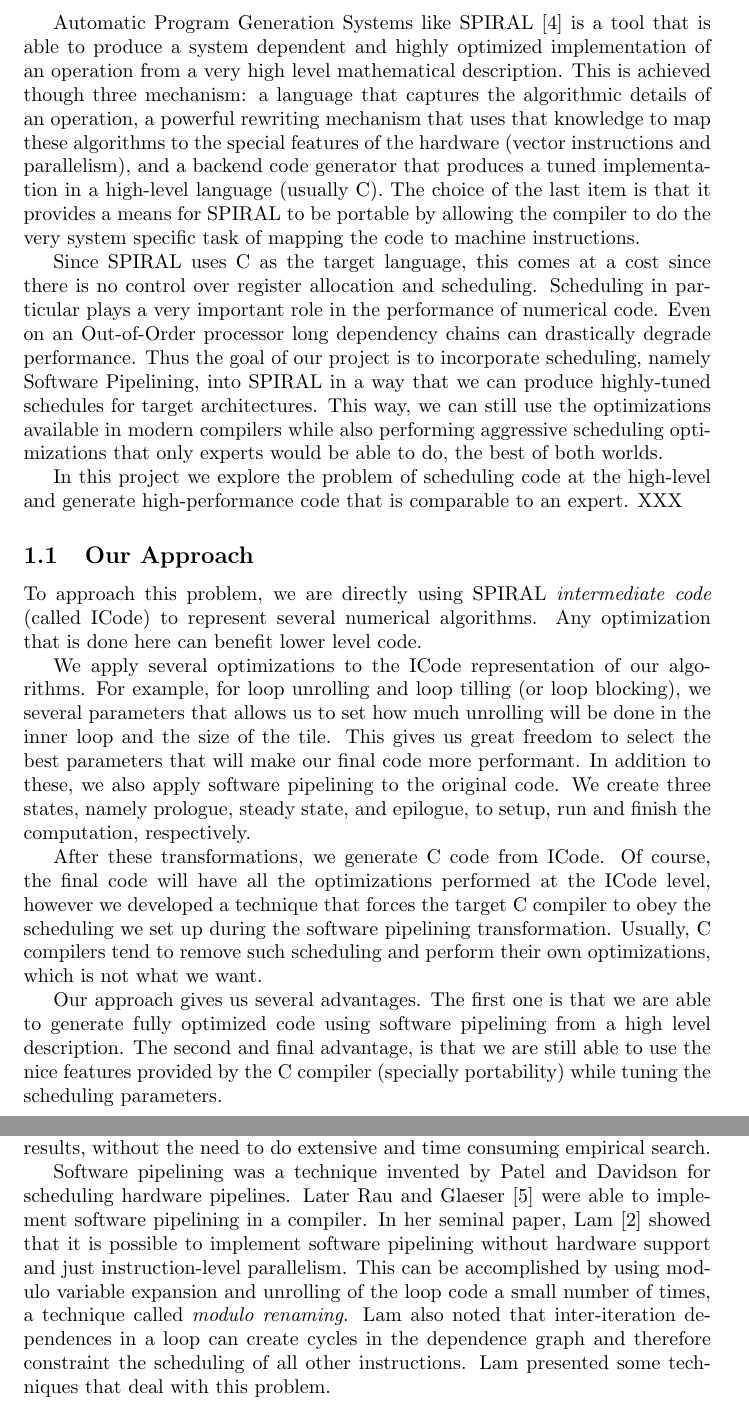
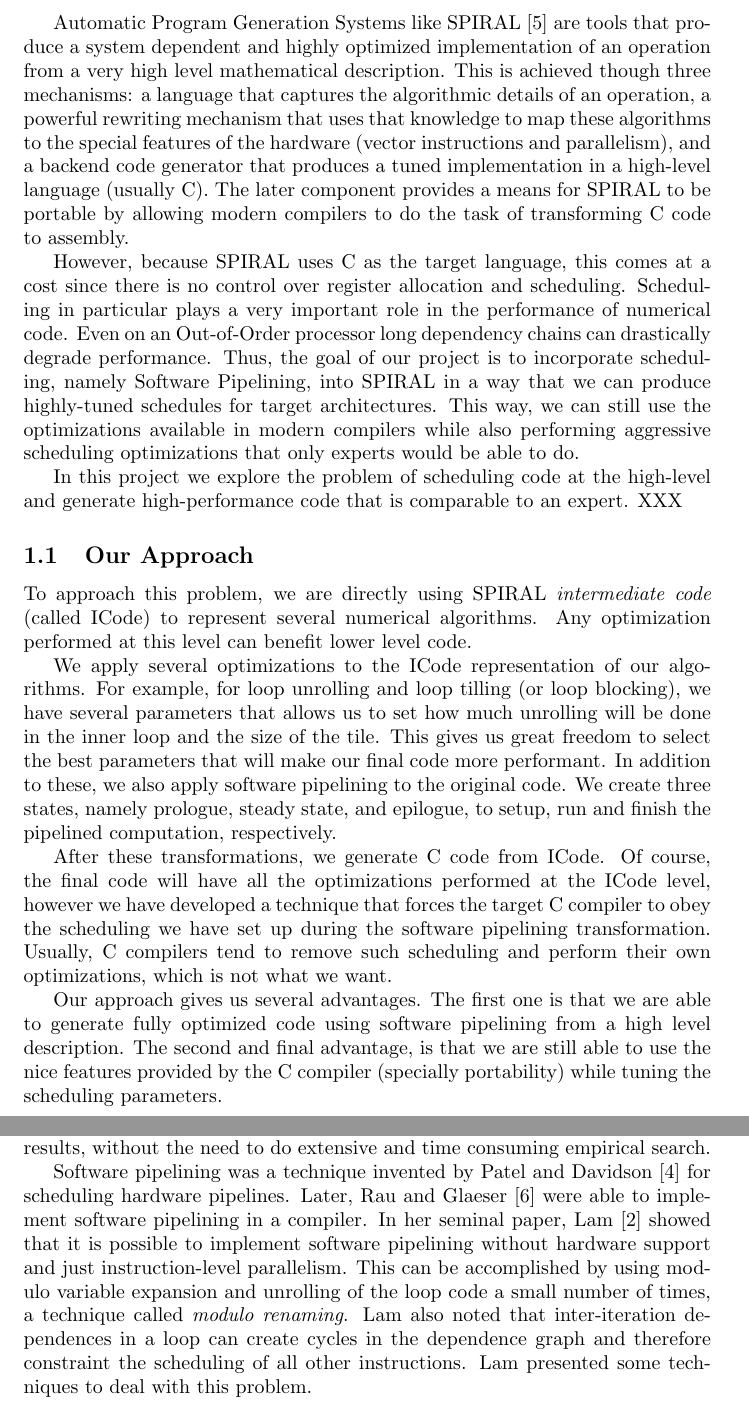
Before and after one commit to flavioc/compilers, a LaTeX paper (report/draft.tex): two parts of pages 2 and 3 of 8, joined at a grey line, cut so that both start at the same text. Compiled offline with pdfLaTeX.

Commit message:
More fixes. Add original software pipelining reference.

```diff
--- a/report/draft.tex
+++ b/report/draft.tex
@@ -48,20 +48,20 @@ of their code and its scheduling of instructions, a task that compilers are usua
 they would have to guess the structure of the input data and then generate and run small instances of the problem
 to find an optimal solution.
 
-Automatic Program Generation Systems like SPIRAL~\cite{Pueschel:05} is a tool that is able to produce a system
+Automatic Program Generation Systems like SPIRAL~\cite{Pueschel:05} are tools that produce a system
 dependent and highly optimized implementation of an operation from a very high level mathematical description.
-This is achieved though three mechanism: a language that captures the algorithmic details of an operation, a powerful
+This is achieved though three mechanisms: a language that captures the algorithmic details of an operation, a powerful
 rewriting mechanism that uses that knowledge to map these algorithms to the special features of the hardware (vector
 instructions and parallelism), and a backend code generator that produces a tuned implementation in a high-level language
-(usually C). The choice of the last item is that it provides a means for SPIRAL to be portable by allowing the compiler to do the very
-system specific task of mapping the code to machine instructions.
+(usually C). The later component provides a means for SPIRAL to be portable by allowing modern compilers to do the task
+of transforming C code to assembly.
 
-Since SPIRAL uses C as the target language, this comes at a cost since there is no control over register allocation and
+However, because SPIRAL uses C as the target language, this comes at a cost since there is no control over register allocation and
 scheduling. Scheduling in particular plays a very important role in the performance of numerical code. Even on an Out-of-Order
-processor long dependency chains can drastically degrade performance. Thus the goal of our project is to incorporate scheduling,
+processor long dependency chains can drastically degrade performance. Thus, the goal of our project is to incorporate scheduling,
 namely Software Pipelining, into SPIRAL in a way that we can produce highly-tuned schedules for target architectures.
 This way, we can still use the optimizations available in modern compilers while also performing aggressive scheduling optimizations
-that only experts would be able to do, the best of both worlds.
+that only experts would be able to do.
 
 In this project we explore the problem of scheduling code at the high-level and generate high-performance code that is comparable
 to an expert. XXX
@@ -103,20 +103,20 @@ to an expert. XXX
 \subsection{Our Approach}
 
 To approach this problem, we are directly using SPIRAL \emph{intermediate code} (called ICode)
-to represent several numerical algorithms. Any optimization that is done here can benefit
+to represent several numerical algorithms. Any optimization performed at this level can benefit
 lower level code.
 
 We apply several optimizations to the ICode representation of our algorithms. For example,
-for loop unrolling and loop tilling (or loop blocking), we several parameters that allows
+for loop unrolling and loop tilling (or loop blocking), we have several parameters that allows
 us to set how much unrolling will be done in the inner loop and the size of the tile.
 This gives us great freedom to select the best parameters that will make our final code more
 performant. In addition to these, we also apply software pipelining to the original code.
 We create three states, namely prologue, steady state, and epilogue, to setup, run and finish
-the computation, respectively.
+the pipelined computation, respectively.
 
 After these transformations, we generate C code from ICode. Of course, the final code will
-have all the optimizations performed at the ICode level, however we developed a technique that
-forces the target C compiler to obey the scheduling we set up during the software pipelining
+have all the optimizations performed at the ICode level, however we have developed a technique that
+forces the target C compiler to obey the scheduling we have set up during the software pipelining
 transformation. Usually, C compilers tend to remove such scheduling and perform their own optimizations,
 which is not what we want.
 
@@ -180,12 +180,13 @@ to do extensive and time consuming empirical search.
 +( ) Lam's software pipelining technique
 \end{comment}
 
-Software pipelining was a technique invented by Patel and Davidson for scheduling hardware pipelines. Later Rau and Glaeser~\cite{Rau:81}
-were able to implement software pipelining in a compiler. In her seminal paper, Lam~\cite{Lam:88} showed that it is possible to implement
+Software pipelining was a technique invented by Patel and Davidson~\cite{Patel:76} for scheduling hardware pipelines.
+Later, Rau and Glaeser~\cite{Rau:81} were able to implement software pipelining in a compiler. In her seminal paper,
+Lam~\cite{Lam:88} showed that it is possible to implement
 software pipelining without hardware support and just instruction-level parallelism. This can be accomplished by using modulo variable
 expansion and unrolling of the loop code a small number of times, a technique called \emph{modulo renaming}.
 Lam also noted that inter-iteration dependences in a loop can create cycles in the dependence graph and therefore constraint the
-scheduling of all other instructions. Lam presented some techniques that deal with this problem.
+scheduling of all other instructions. Lam presented some techniques to deal with this problem.
 
 \subsection{Our Contributions}
 
```
Also changed, not shown: report/draft.bib (+15 -0 lines), report/draft.tex (16 more changed lines).
